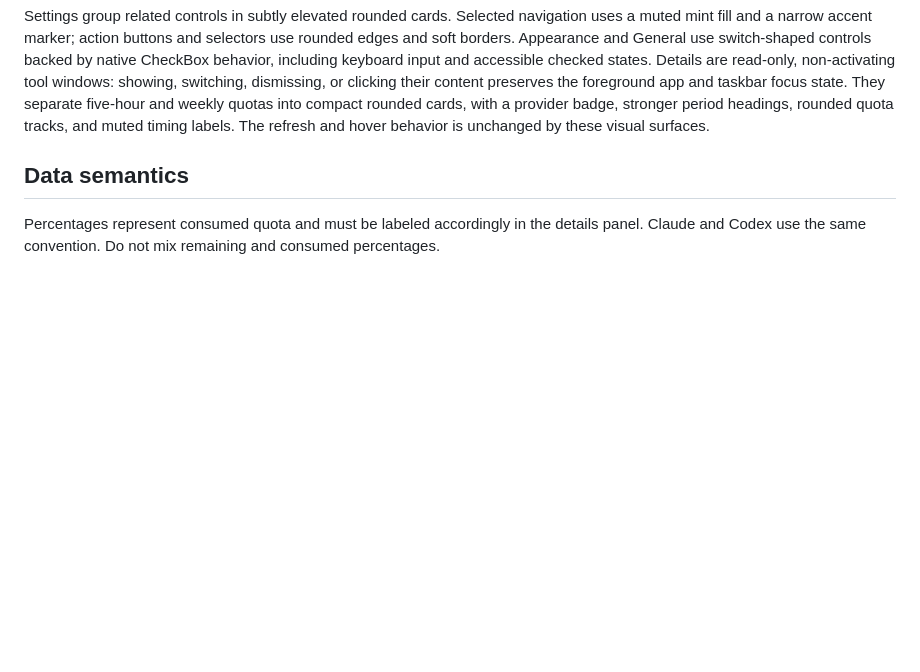
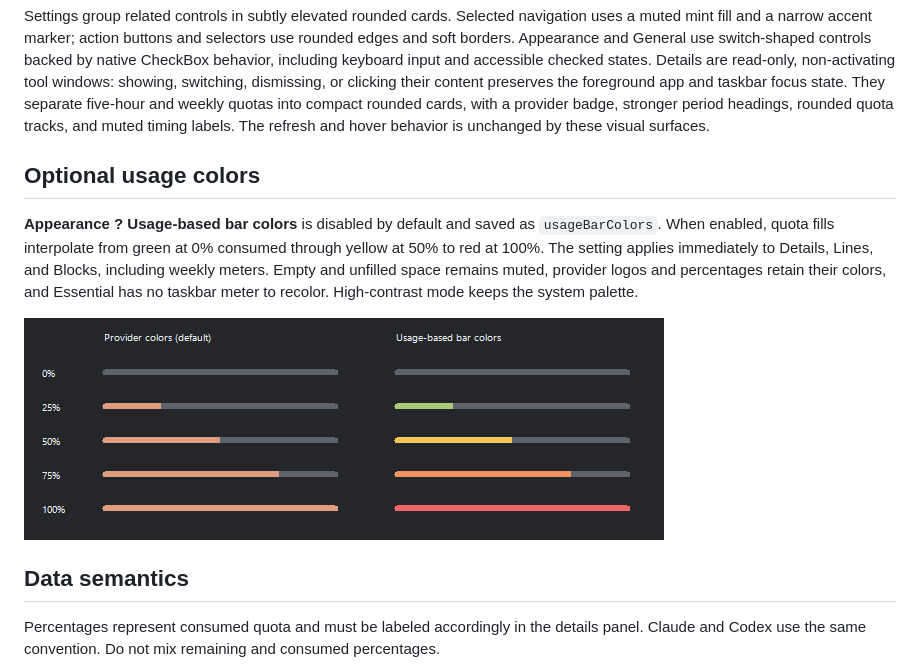
Before and after one commit to angelosc1/taskcode, a Markdown page: docs/DESIGN.md, the part around the change. Drawn GitHub-style; pictures changed too: docs/images/usage-colors.png (added); blank space fills up the shorter version.

```diff
--- a/docs/DESIGN.md
+++ b/docs/DESIGN.md
@@ -21,6 +21,12 @@ The **Indicator style** setting provides an immediate preview and saves the sele
 Settings use a compact borderless menu with Appearance, Accounts, and General navigation. Body text uses Segoe UI 9pt; the application heading is 14pt. Settings, selectors, previews, and account windows share the fixed dark Taskcode palette. Verbose instructions and placement diagnostics are kept out of the primary layout; necessary context remains available in tooltips. Both the header close control and the footer **Close** button hide only settings. **Exit** ends the tray application and is available only in the tray/indicator right-click menu.
 
 Settings group related controls in subtly elevated rounded cards. Selected navigation uses a muted mint fill and a narrow accent marker; action buttons and selectors use rounded edges and soft borders. Appearance and General use switch-shaped controls backed by native CheckBox behavior, including keyboard input and accessible checked states. Details are read-only, non-activating tool windows: showing, switching, dismissing, or clicking their content preserves the foreground app and taskbar focus state. They separate five-hour and weekly quotas into compact rounded cards, with a provider badge, stronger period headings, rounded quota tracks, and muted timing labels. The refresh and hover behavior is unchanged by these visual surfaces.
+
+## Optional usage colors
+
+**Appearance ? Usage-based bar colors** is disabled by default and saved as `usageBarColors`. When enabled, quota fills interpolate from green at 0% consumed through yellow at 50% to red at 100%. The setting applies immediately to Details, Lines, and Blocks, including weekly meters. Empty and unfilled space remains muted, provider logos and percentages retain their colors, and Essential has no taskbar meter to recolor. High-contrast mode keeps the system palette.
+
+![Default and optional quota fill colors](images/usage-colors.png)
 
 ## Data semantics
 
```
Also changed, not shown: README.md (+2 -0 lines), docs/PROTOTYPE.md (+2 -0 lines), docs/images/current-settings.png, 8 other files.
